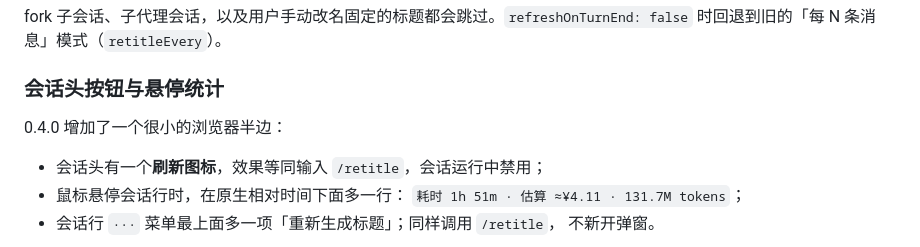
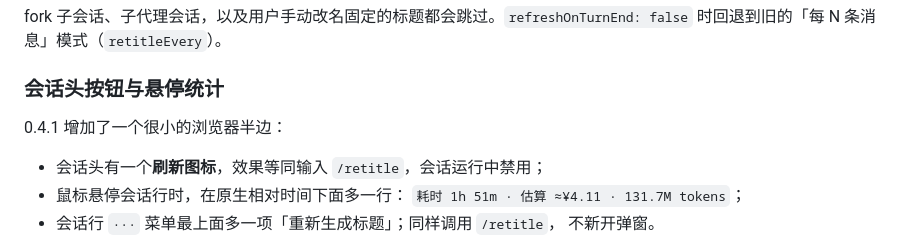
Before and after one commit to xuedipiaofei/dsh-session-title-dated, a Markdown page: README.zh.md, the part around the change. Drawn GitHub-style.

```diff
--- a/README.zh.md
+++ b/README.zh.md
@@ -93,7 +93,7 @@ fork 子会话、子代理会话，以及用户手动改名固定的标题都会
 
 ### 会话头按钮与悬停统计
 
-0.4.0 增加了一个很小的浏览器半边：
+0.4.1 增加了一个很小的浏览器半边：
 
 - 会话头有一个**刷新图标**，效果等同输入 `/retitle`，会话运行中禁用；
 - 鼠标悬停会话行时，在原生相对时间下面多一行：
```
Also changed, not shown: README.md (+1 -1 lines).
